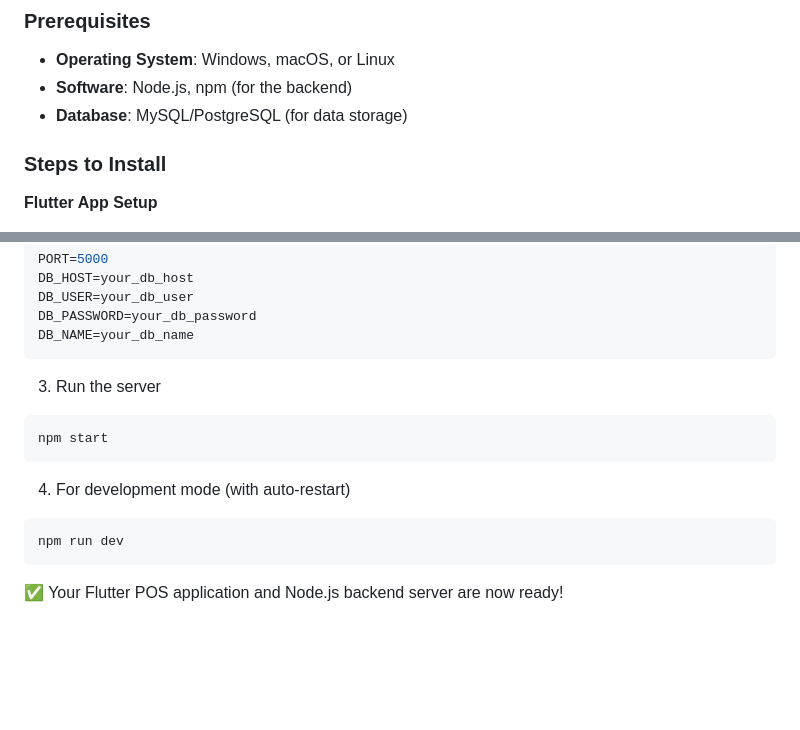
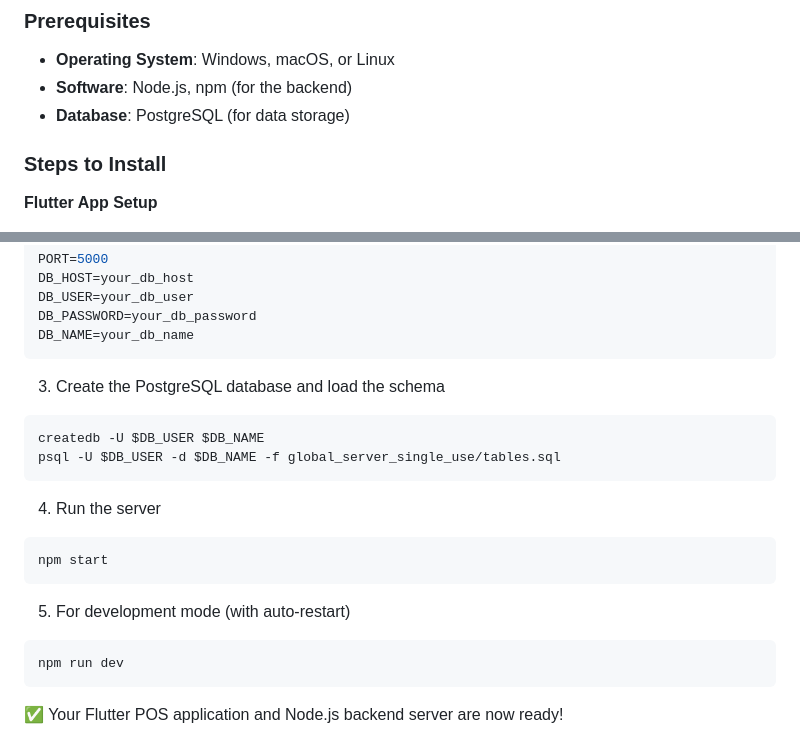
Before and after one commit to studentsdav/point_of_sale_system, a Markdown page: README.md, 2 parts joined by grey strips. Rendered like a GitHub page; blank space fills up the shorter version.

Commit message:
Update installation docs for PostgreSQL setup

````diff
--- a/README.md
+++ b/README.md
@@ -101,7 +101,7 @@ This is a **Point of Sale (POS) system** designed specifically for **restaurants
 ### **Prerequisites**
 - **Operating System**: Windows, macOS, or Linux
 - **Software**: Node.js, npm (for the backend)
-- **Database**: MySQL/PostgreSQL (for data storage)
+- **Database**: PostgreSQL (for data storage)
 
 ### **Steps to Install**
 
@@ -149,11 +149,16 @@ DB_USER=your_db_user
 DB_PASSWORD=your_db_password
 DB_NAME=your_db_name
 ```
-3. Run the server
+3. Create the PostgreSQL database and load the schema
+```bash
+createdb -U $DB_USER $DB_NAME
+psql -U $DB_USER -d $DB_NAME -f global_server_single_use/tables.sql
+```
+4. Run the server
 ```bash
 npm start
 ```
-4. For development mode (with auto-restart)
+5. For development mode (with auto-restart)
 ```bash
 npm run dev
 ```
````
